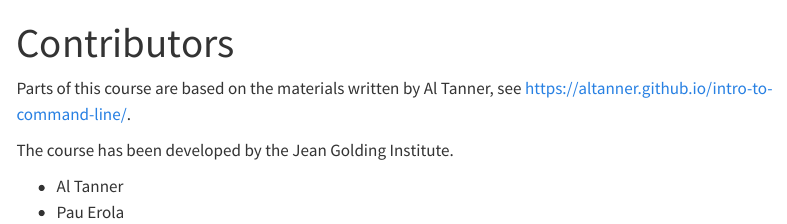
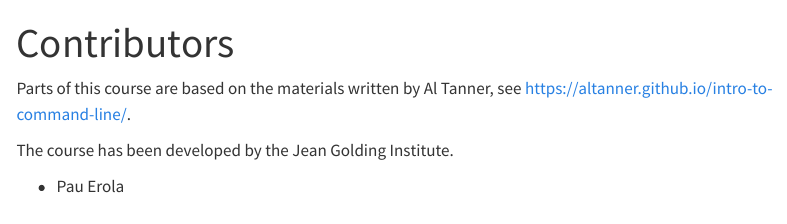
Before and after one commit to Bristol-Training/intro-cli, a Quarto document (pages/990-contributors.qmd): the page in a window 1100 px wide, from its top. Rendered offline with R 4.5, knitr and Pandoc in place of Quarto, with nearby package versions; menus at the side of the page are left out.

Commit message:
Update 990-contributors.qmd

```diff
--- a/pages/990-contributors.qmd
+++ b/pages/990-contributors.qmd
@@ -6,5 +6,4 @@
 
 The course has been developed by the Jean Golding Institute.
 
-* Al Tanner
 * Pau Erola
```
